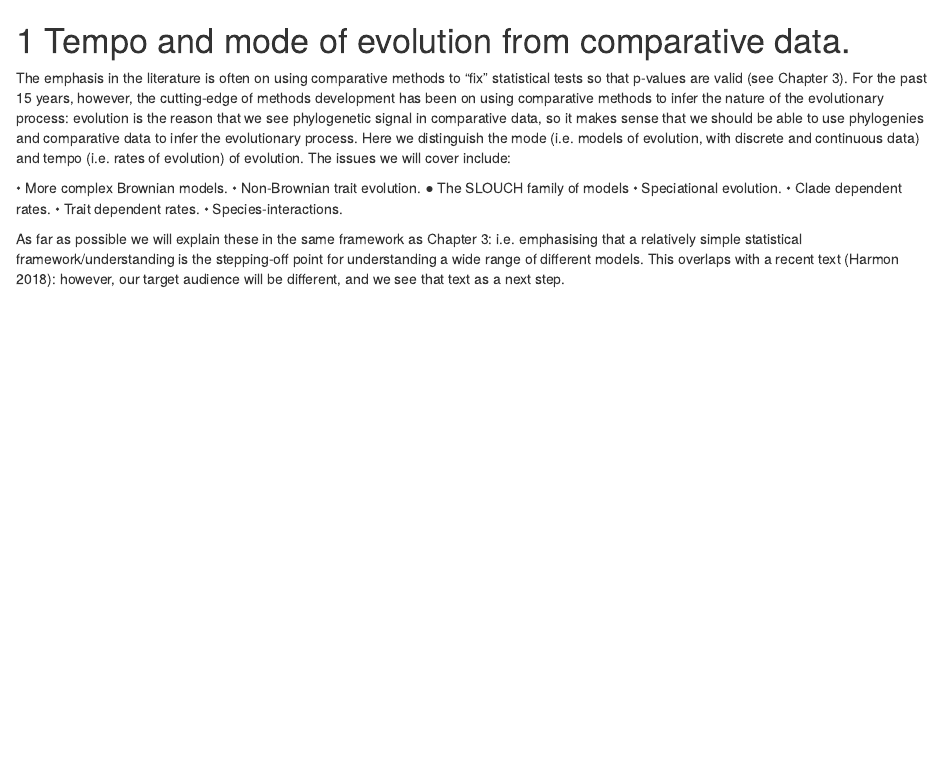
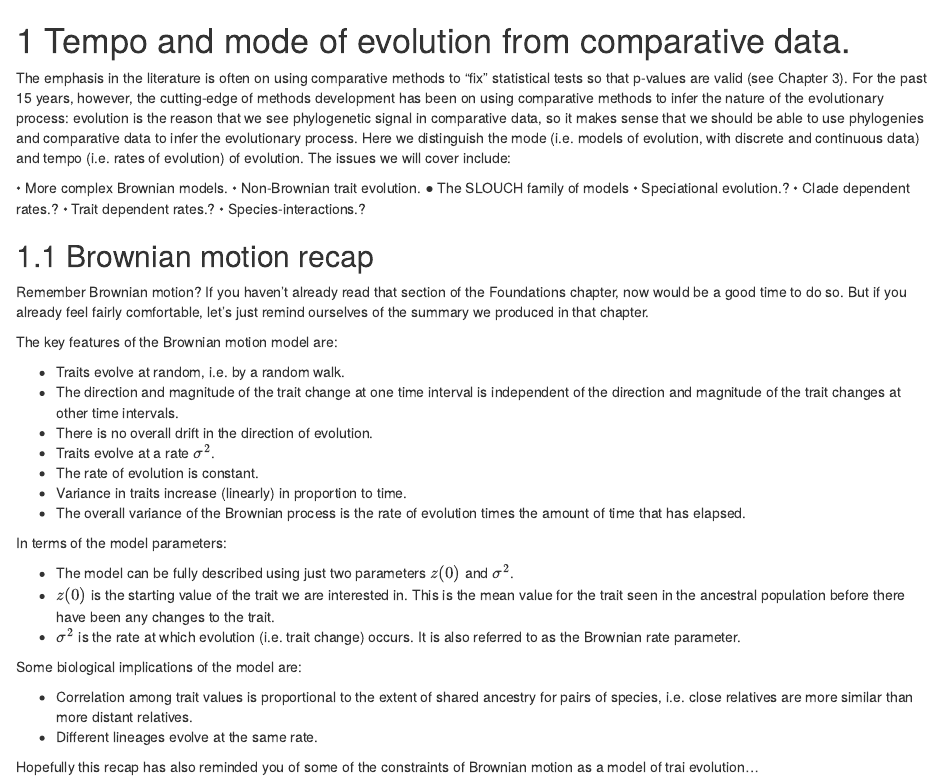
Before and after one commit to nhcooper123/pcm-primer, an R Markdown document (06-tempo-mode.Rmd): the page in a window 1100 px wide, from its top. Rendered offline with R 4.5, knitr and Pandoc, with nearby package versions; drawn as R Markdown's standard HTML page in place of the format the file asks for.

Commit message:
Add BM recap

```diff
--- a/06-tempo-mode.Rmd
+++ b/06-tempo-mode.Rmd
@@ -5,9 +5,34 @@ The emphasis in the literature is often on using comparative methods to “fix
 •	More complex Brownian models.
 •	Non-Brownian trait evolution.
 ●	The SLOUCH family of models
-•	Speciational evolution.
-•	Clade dependent rates.
-•	Trait dependent rates.
-•	Species-interactions.
+•	Speciational evolution.?
+•	Clade dependent rates.?
+•	Trait dependent rates.?
+•	Species-interactions.?
 
-As far as possible we will explain these in the same framework as Chapter 3: i.e. emphasising that a relatively simple statistical framework/understanding is the stepping-off point for understanding a wide range of different models. This overlaps with a recent text (Harmon 2018): however, our target audience will be different, and we see that text as a next step.
+## Brownian motion recap
+
+Remember Brownian motion? If you haven't already read that section of the Foundations chapter, now would be a good time to do so. But if you already feel fairly comfortable, let's just remind ourselves of the summary we produced in that chapter.
+
+The key features of the Brownian motion model are:
+
+- Traits evolve at random, i.e. by a random walk.
+- The direction and magnitude of the trait change at one time interval is independent of the direction and magnitude of the trait changes at other time intervals.
+- There is no overall drift in the direction of evolution.
+- Traits evolve at a rate $\sigma^2$.
+- The rate of evolution is constant.
+- Variance in traits increase (linearly) in proportion to time.
+- The overall variance of the Brownian process is the rate of evolution times the amount of time that has elapsed.
+
+In terms of the model parameters:
+
+- The model can be fully described using just two parameters $z(0)$ and $\sigma^2$.
+- $z(0)$ is the starting value of the trait we are interested in. This is the mean value for the trait seen in the ancestral population before there have been any changes to the trait.
+-  $\sigma^2$ is the rate at which evolution (i.e. trait change) occurs. It is also referred to as the Brownian rate parameter.
+
+Some biological implications of the model are:
+
+- Correlation among trait values is proportional to the extent of shared ancestry for pairs of species, i.e. close relatives are more similar than more distant relatives.
+- Different lineages evolve at the same rate.
+
+Hopefully this recap has also reminded you of some of the constraints of Brownian motion as a model of trai evolution...
```
